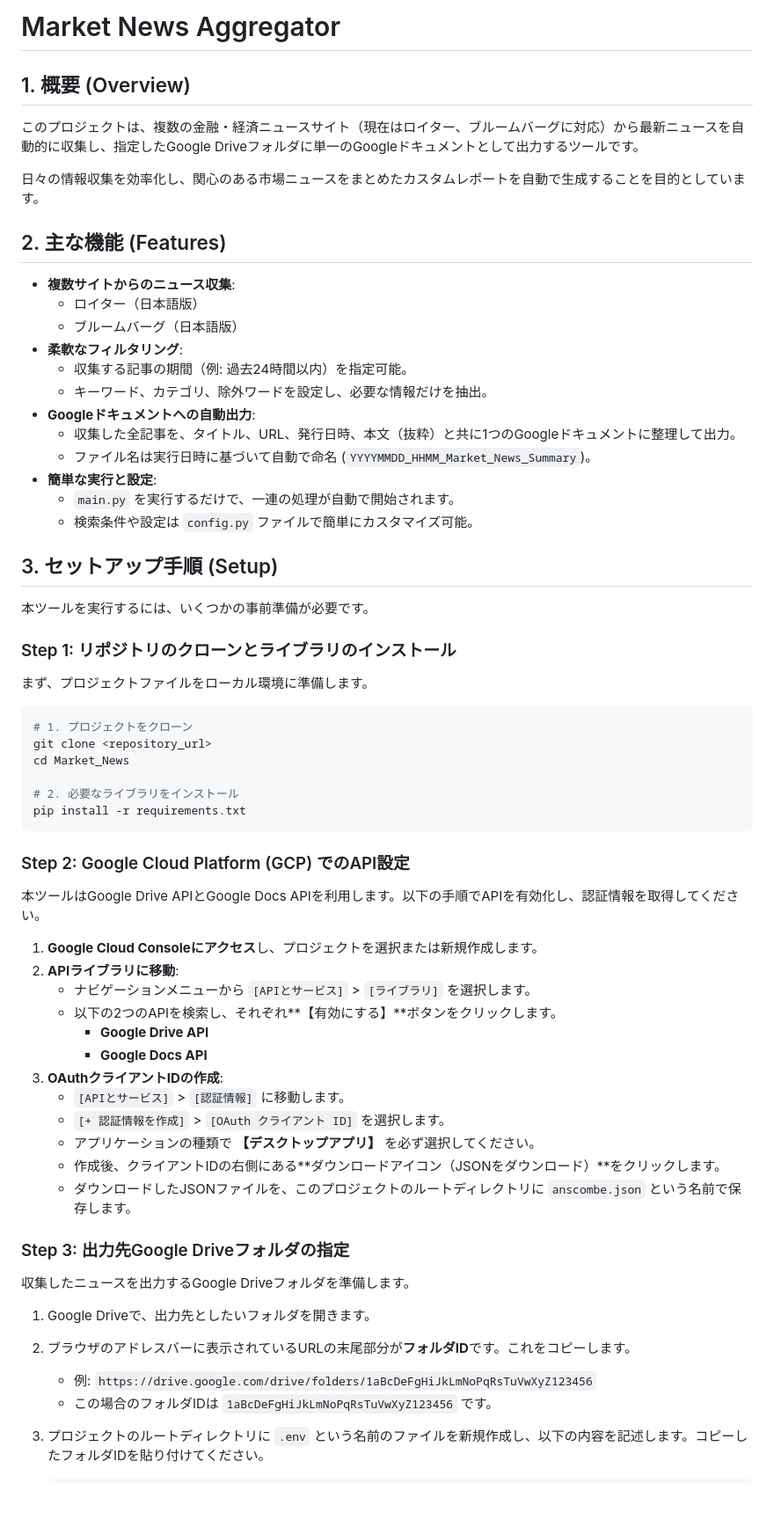
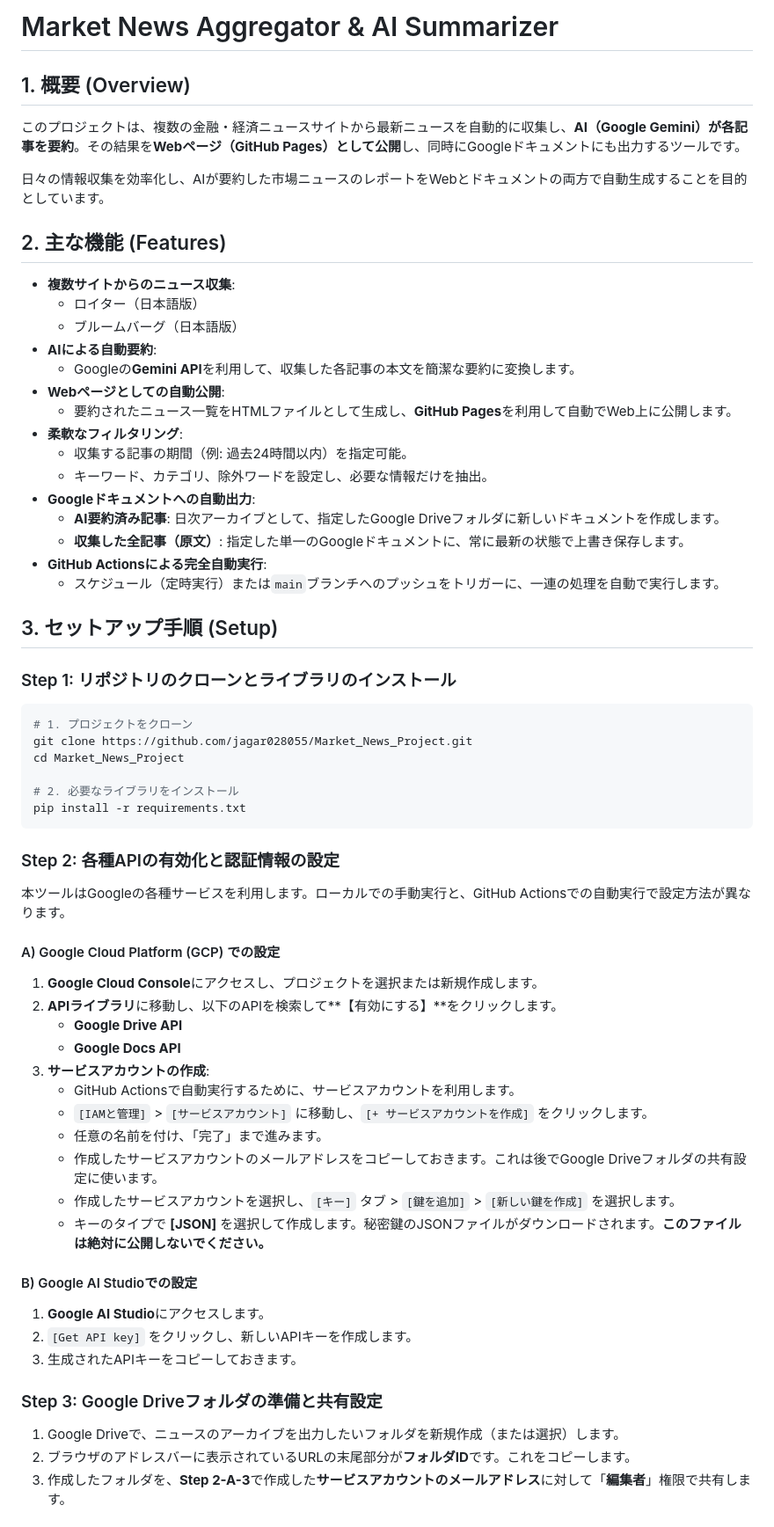
Before and after one commit to jagar028055/Market_News_Project, a Markdown page: README.md, the part around one of its changes. Shown at 88% size. Drawn GitHub-style; blank space fills up the shorter version.

Commit message:
docs: Update README and add future improvement proposals

````diff
--- a/README.md
+++ b/README.md
@@ -1,67 +1,69 @@
-# Market News Aggregator
+# Market News Aggregator & AI Summarizer
 
 ## 1. 概要 (Overview)
 
-このプロジェクトは、複数の金融・経済ニュースサイト（現在はロイター、ブルームバーグに対応）から最新ニュースを自動的に収集し、指定したGoogle Driveフォルダに単一のGoogleドキュメントとして出力するツールです。
+このプロジェクトは、複数の金融・経済ニュースサイトから最新ニュースを自動的に収集し、**AI（Google Gemini）が各記事を要約**。その結果を**Webページ（GitHub Pages）として公開**し、同時にGoogleドキュメントにも出力するツールです。
 
-日々の情報収集を効率化し、関心のある市場ニュースをまとめたカスタムレポートを自動で生成することを目的としています。
+日々の情報収集を効率化し、AIが要約した市場ニュースのレポートをWebとドキュメントの両方で自動生成することを目的としています。
 
 ## 2. 主な機能 (Features)
 
 - **複数サイトからのニュース収集**:
   - ロイター（日本語版）
   - ブルームバーグ（日本語版）
+- **AIによる自動要約**:
+  - Googleの**Gemini API**を利用して、収集した各記事の本文を簡潔な要約に変換します。
+- **Webページとしての自動公開**:
+  - 要約されたニュース一覧をHTMLファイルとして生成し、**GitHub Pages**を利用して自動でWeb上に公開します。
 - **柔軟なフィルタリング**:
   - 収集する記事の期間（例: 過去24時間以内）を指定可能。
   - キーワード、カテゴリ、除外ワードを設定し、必要な情報だけを抽出。
 - **Googleドキュメントへの自動出力**:
-  - 収集した全記事を、タイトル、URL、発行日時、本文（抜粋）と共に1つのGoogleドキュメントに整理して出力。
-  - ファイル名は実行日時に基づいて自動で命名 (`YYYYMMDD_HHMM_Market_News_Summary`)。
-- **簡単な実行と設定**:
-  - `main.py` を実行するだけで、一連の処理が自動で開始されます。
-  - 検索条件や設定は `config.py` ファイルで簡単にカスタマイズ可能。
+  - **AI要約済み記事**: 日次アーカイブとして、指定したGoogle Driveフォルダに新しいドキュメントを作成します。
+  - **収集した全記事（原文）**: 指定した単一のGoogleドキュメントに、常に最新の状態で上書き保存します。
+- **GitHub Actionsによる完全自動実行**:
+  - スケジュール（定時実行）または`main`ブランチへのプッシュをトリガーに、一連の処理を自動で実行します。
 
 ## 3. セットアップ手順 (Setup)
 
-本ツールを実行するには、いくつかの事前準備が必要です。
-
 ### Step 1: リポジトリのクローンとライブラリのインストール
-
-まず、プロジェクトファイルをローカル環境に準備します。
 
 ```bash
 # 1. プロジェクトをクローン
-git clone <repository_url>
-cd Market_News
+git clone https://github.com/jagar028055/Market_News_Project.git
+cd Market_News_Project
 
 # 2. 必要なライブラリをインストール
 pip install -r requirements.txt
 ```
 
-### Step 2: Google Cloud Platform (GCP) でのAPI設定
+### Step 2: 各種APIの有効化と認証情報の設定
 
-本ツールはGoogle Drive APIとGoogle Docs APIを利用します。以下の手順でAPIを有効化し、認証情報を取得してください。
+本ツールはGoogleの各種サービスを利用します。ローカルでの手動実行と、GitHub Actionsでの自動実行で設定方法が異なります。
 
-1.  **Google Cloud Consoleにアクセス**し、プロジェクトを選択または新規作成します。
-2.  **APIライブラリに移動**:
-    -   ナビゲーションメニューから `[APIとサービス]` > `[ライブラリ]` を選択します。
-    -   以下の2つのAPIを検索し、それぞれ**【有効にする】**ボタンをクリックします。
-        -   **Google Drive API**
-        -   **Google Docs API**
-3.  **OAuthクライアントIDの作成**:
-    -   `[APIとサービス]` > `[認証情報]` に移動します。
-    -   `[+ 認証情報を作成]` > `[OAuth クライアント ID]` を選択します。
-    -   アプリケーションの種類で **【デスクトップアプリ】** を必ず選択してください。
-    -   作成後、クライアントIDの右側にある**ダウンロードアイコン（JSONをダウンロード）**をクリックします。
-    -   ダウンロードしたJSONファイルを、このプロジェクトのルートディレクトリに `anscombe.json` という名前で保存します。
+#### A) Google Cloud Platform (GCP) での設定
 
-### Step 3: 出力先Google Driveフォルダの指定
+1.  **Google Cloud Console**にアクセスし、プロジェクトを選択または新規作成します。
+2.  **APIライブラリ**に移動し、以下のAPIを検索して**【有効にする】**をクリックします。
+    -   **Google Drive API**
+    -   **Google Docs API**
+3.  **サービスアカウントの作成**:
+    -   GitHub Actionsで自動実行するために、サービスアカウントを利用します。
+    -   `[IAMと管理]` > `[サービスアカウント]` に移動し、`[+ サービスアカウントを作成]` をクリックします。
+    -   任意の名前を付け、「完了」まで進みます。
+    -   作成したサービスアカウントのメールアドレスをコピーしておきます。これは後でGoogle Driveフォルダの共有設定に使います。
+    -   作成したサービスアカウントを選択し、`[キー]` タブ > `[鍵を追加]` > `[新しい鍵を作成]` を選択します。
+    -   キーのタイプで **[JSON]** を選択して作成します。秘密鍵のJSONファイルがダウンロードされます。**このファイルは絶対に公開しないでください。**
 
-収集したニュースを出力するGoogle Driveフォルダを準備します。
+#### B) Google AI Studioでの設定
 
-1.  Google Driveで、出力先としたいフォルダを開きます。
+1.  **Google AI Studio**にアクセスします。
+2.  `[Get API key]` をクリックし、新しいAPIキーを作成します。
+3.  生成されたAPIキーをコピーしておきます。
+
+### Step 3: Google Driveフォルダの準備と共有設定
+
+1.  Google Driveで、ニュースのアーカイブを出力したいフォルダを新規作成（または選択）します。
 2.  ブラウザのアドレスバーに表示されているURLの末尾部分が**フォルダID**です。これをコピーします。
-    -   例: `https://drive.google.com/drive/folders/1aBcDeFgHiJkLmNoPqRsTuVwXyZ123456`
-    -   この場合のフォルダIDは `1aBcDeFgHiJkLmNoPqRsTuVwXyZ123456` です。
-3.  プロジェクトのルートディレクトリに `.env` という名前のファイルを新規作成し、以下の内容を記述します。コピーしたフォルダIDを貼り付けてください。
+3.  作成したフォルダを、**Step 2-A-3**で作成した**サービスアカウントのメールアドレス**に対して「**編集者**」権限で共有します。
 
````
Also changed, not shown: other parts of README.md (+40 -27 lines), FUTURE_IMPROVEMENTS.md (added, +65 -0 lines).
